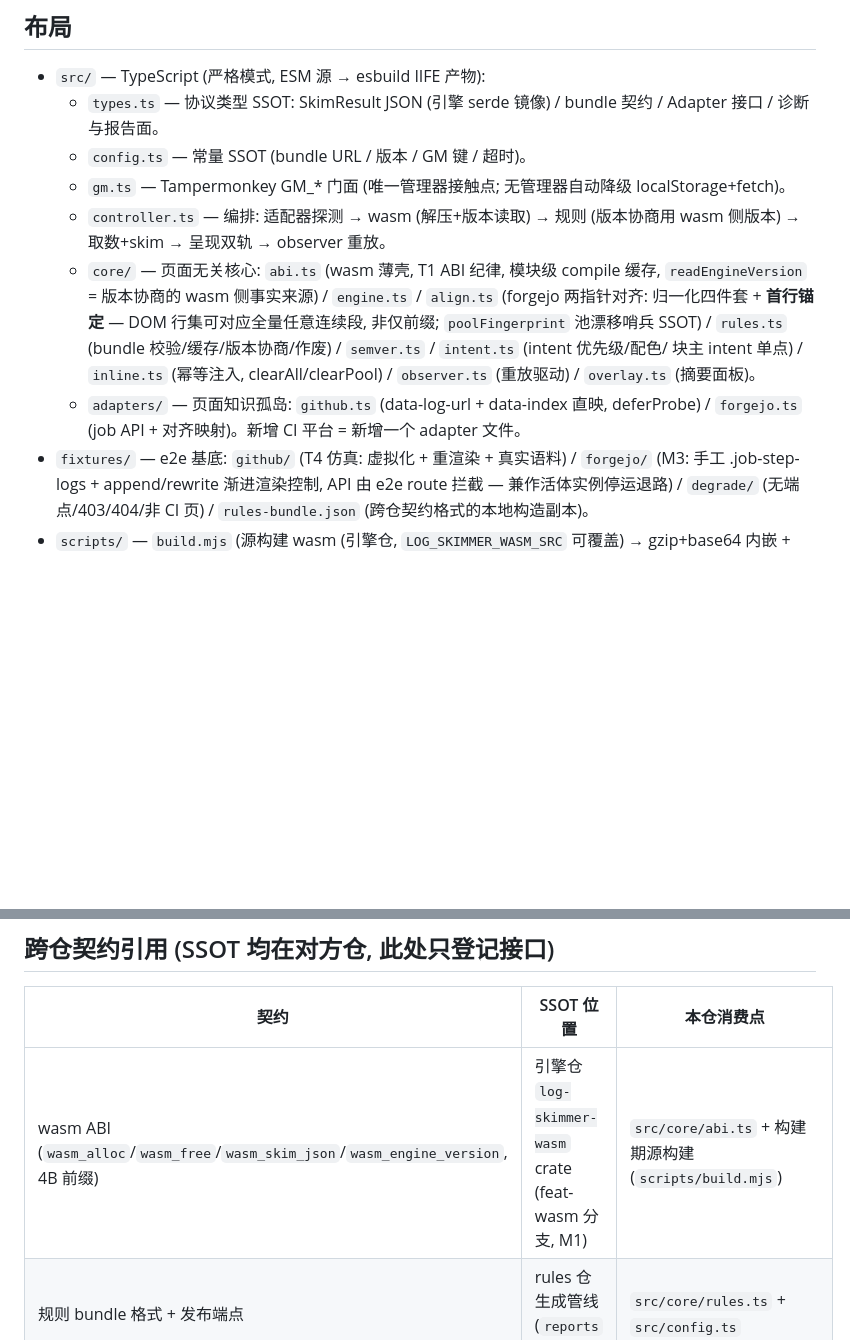
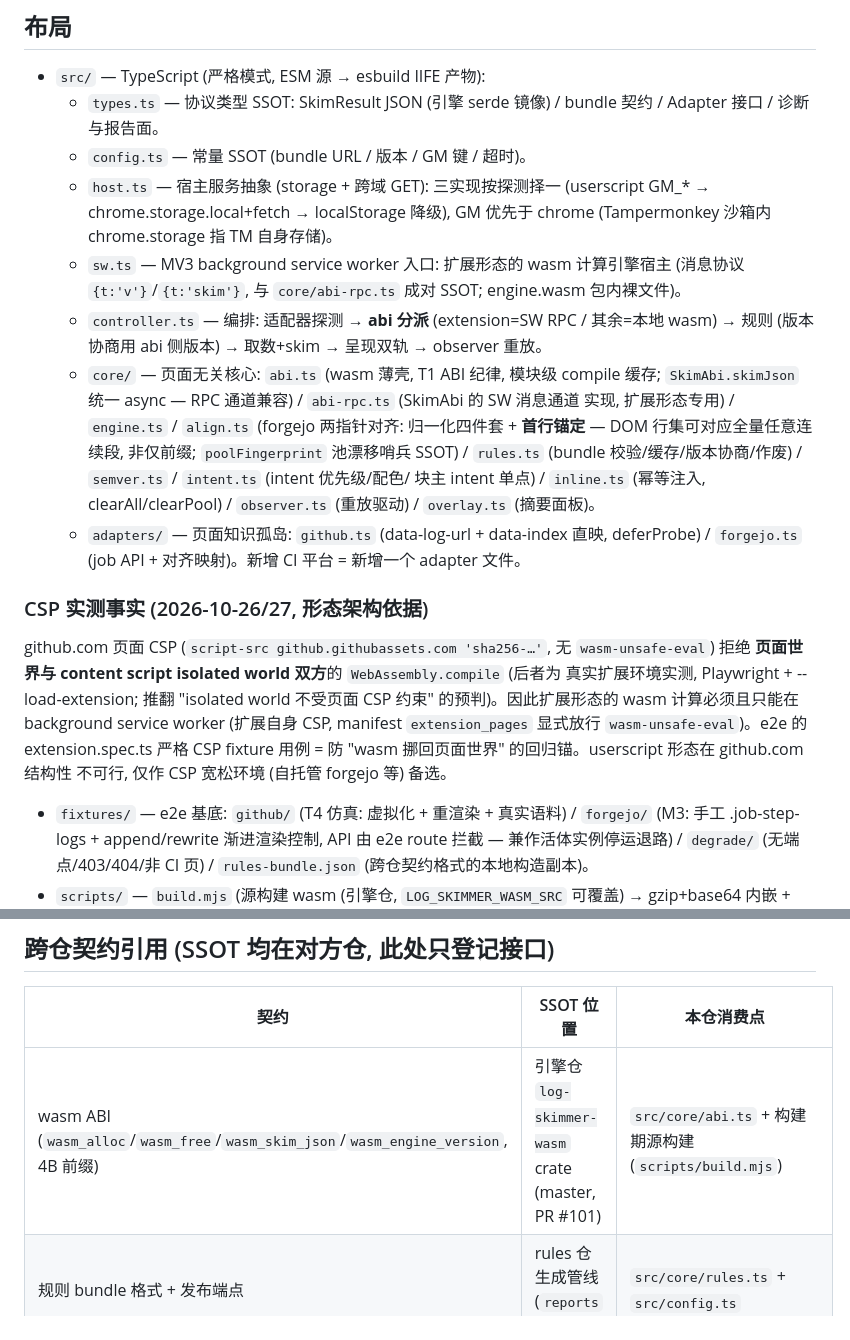
Before and after one commit to luochen1990/log-skimmer-extension, a Markdown page: AGENTS.md, 2 parts joined by grey strips. Drawn GitHub-style; blank space fills up the shorter version.

```diff
--- a/AGENTS.md
+++ b/AGENTS.md
@@ -8,10 +8,16 @@
 - `src/` — TypeScript (严格模式, ESM 源 → esbuild IIFE 产物):
   - `types.ts` — 协议类型 SSOT: SkimResult JSON (引擎 serde 镜像) / bundle 契约 / Adapter 接口 / 诊断与报告面。
   - `config.ts` — 常量 SSOT (bundle URL / 版本 / GM 键 / 超时)。
-  - `gm.ts` — Tampermonkey GM_* 门面 (唯一管理器接触点; 无管理器自动降级 localStorage+fetch)。
-  - `controller.ts` — 编排: 适配器探测 → wasm (解压+版本读取) → 规则 (版本协商用 wasm 侧版本) → 取数+skim → 呈现双轨 → observer 重放。
-  - `core/` — 页面无关核心: `abi.ts` (wasm 薄壳, T1 ABI 纪律, 模块级 compile 缓存,
-    `readEngineVersion` = 版本协商的 wasm 侧事实来源) / `engine.ts` / `align.ts`
+  - `host.ts` — 宿主服务抽象 (storage + 跨域 GET): 三实现按探测择一
+    (userscript GM_* → chrome.storage.local+fetch → localStorage 降级), GM 优先于 chrome
+    (Tampermonkey 沙箱内 chrome.storage 指 TM 自身存储)。
+  - `sw.ts` — MV3 background service worker 入口: 扩展形态的 wasm 计算引擎宿主
+    (消息协议 `{t:'v'}`/`{t:'skim'}`, 与 `core/abi-rpc.ts` 成对 SSOT; engine.wasm 包内裸文件)。
+  - `controller.ts` — 编排: 适配器探测 → **abi 分派** (extension=SW RPC / 其余=本地 wasm)
+    → 规则 (版本协商用 abi 侧版本) → 取数+skim → 呈现双轨 → observer 重放。
+  - `core/` — 页面无关核心: `abi.ts` (wasm 薄壳, T1 ABI 纪律, 模块级 compile 缓存;
+    `SkimAbi.skimJson` 统一 async — RPC 通道兼容) / `abi-rpc.ts` (SkimAbi 的 SW 消息通道
+    实现, 扩展形态专用) / `engine.ts` / `align.ts`
     (forgejo 两指针对齐: 归一化四件套 + **首行锚定** — DOM 行集可对应全量任意连续段,
     非仅前缀; `poolFingerprint` 池漂移哨兵 SSOT) / `rules.ts`
     (bundle 校验/缓存/版本协商/作废) / `semver.ts` / `intent.ts` (intent 优先级/配色/
@@ -19,6 +25,16 @@
     `overlay.ts` (摘要面板)。
   - `adapters/` — 页面知识孤岛: `github.ts` (data-log-url + data-index 直映, deferProbe) /
     `forgejo.ts` (job API + 对齐映射)。新增 CI 平台 = 新增一个 adapter 文件。
+
+### CSP 实测事实 (2026-10-26/27, 形态架构依据)
+
+github.com 页面 CSP (`script-src github.githubassets.com 'sha256-…'`, 无 `wasm-unsafe-eval`)
+拒绝 **页面世界与 content script isolated world 双方**的 `WebAssembly.compile` (后者为
+真实扩展环境实测, Playwright + --load-extension; 推翻 "isolated world 不受页面 CSP 约束"
+的预判)。因此扩展形态的 wasm 计算必须且只能在 background service worker (扩展自身 CSP,
+manifest `extension_pages` 显式放行 `wasm-unsafe-eval`)。e2e 的 extension.spec.ts 严格
+CSP fixture 用例 = 防 "wasm 挪回页面世界" 的回归锚。userscript 形态在 github.com 结构性
+不可行, 仅作 CSP 宽松环境 (自托管 forgejo 等) 备选。
 - `fixtures/` — e2e 基底: `github/` (T4 仿真: 虚拟化 + 重渲染 + 真实语料) /
   `forgejo/` (M3: 手工 .job-step-logs + append/rewrite 渐进渲染控制, API 由 e2e route
   拦截 — 兼作活体实例停运退路) / `degrade/` (无端点/403/404/非 CI 页) /
@@ -77,7 +93,7 @@
 
 | 契约                                                                                | SSOT 位置                                               | 本仓消费点                                             |
 | ----------------------------------------------------------------------------------- | ------------------------------------------------------- | ------------------------------------------------------ |
-| wasm ABI (`wasm_alloc`/`wasm_free`/`wasm_skim_json`/`wasm_engine_version`, 4B 前缀) | 引擎仓 `log-skimmer-wasm` crate (feat-wasm 分支, M1)    | `src/core/abi.ts` + 构建期源构建 (`scripts/build.mjs`) |
+| wasm ABI (`wasm_alloc`/`wasm_free`/`wasm_skim_json`/`wasm_engine_version`, 4B 前缀) | 引擎仓 `log-skimmer-wasm` crate (master, PR #101)       | `src/core/abi.ts` + 构建期源构建 (`scripts/build.mjs`) |
 | 规则 bundle 格式 + 发布端点                                                         | rules 仓生成管线 (`reports` 分支)                       | `src/core/rules.ts` + `src/config.ts`                  |
 | SkimResult JSON 协议                                                                | 引擎仓 serde (CLI --json 同协议)                        | `src/types.ts`                                         |
 | GitHub job 页 DOM 事实                                                              | spike T3 DOM-REPORT (登录墙内未实测项见 github.ts TODO) | `src/adapters/github.ts`                               |
```
Also changed, not shown: README.md (+24 -13 lines).
